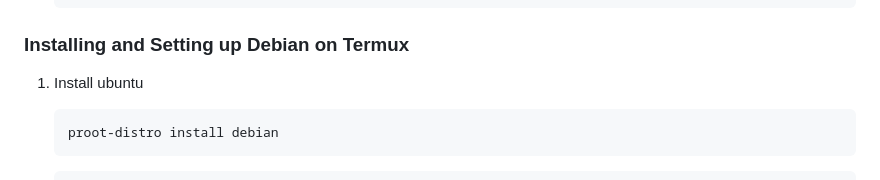
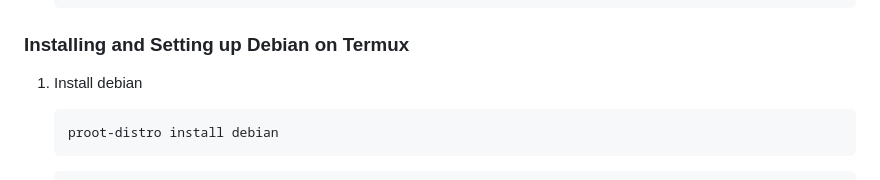
Before and after one commit to gadepall/fwc-1, a Markdown page: README.md, the part around the change. GitHub-like rendering.

````diff
--- a/README.md
+++ b/README.md
@@ -41,7 +41,7 @@ This repo is for all modules of the [Certificate Program in Future Wireless Comm
 
 ### Installing and Setting up Debian on Termux
 
-1. Install ubuntu
+1. Install debian
 
     ```bash
     proot-distro install debian
````
